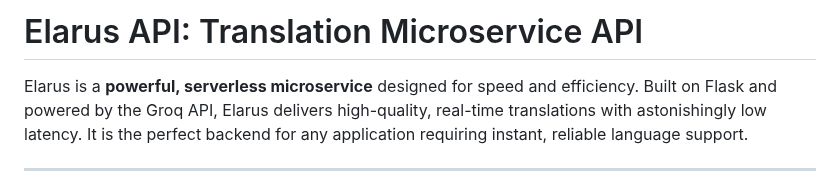
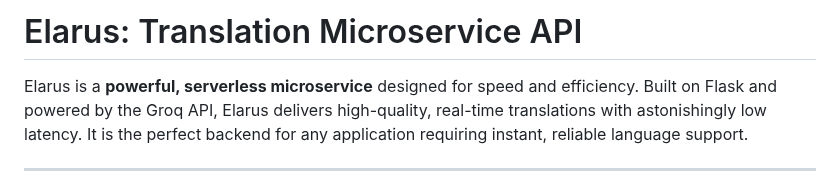
Before and after one commit to thoratsa/Elarus, a Markdown page: README.md, the part around the change. Drawn GitHub-style.

```diff
--- a/README.md
+++ b/README.md
@@ -1,4 +1,4 @@
-# Elarus API: Translation Microservice API
+# Elarus: Translation Microservice API
 
 Elarus is a **powerful, serverless microservice** designed for speed and efficiency. Built on Flask and powered by the Groq API, Elarus delivers high-quality, real-time translations with astonishingly low latency. It is the perfect backend for any application requiring instant, reliable language support.
 
```
